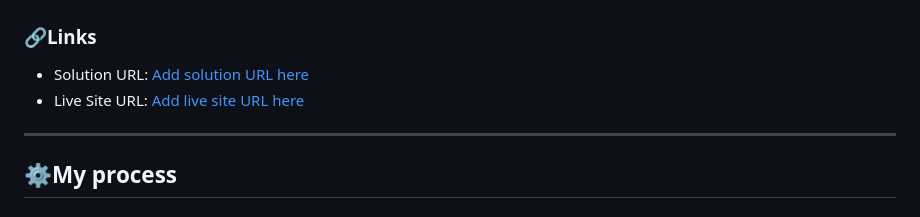
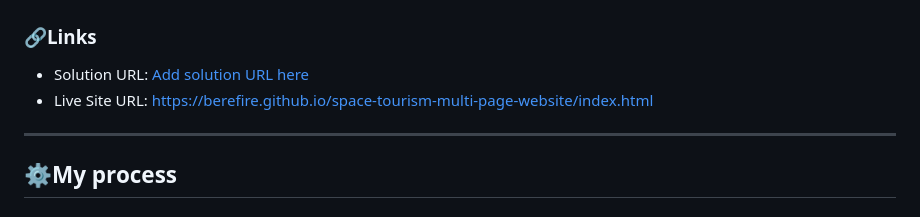
Before and after one commit to berefire/space-tourism-multi-page-website, a Markdown page: README.md, the part around the change. Drawn GitHub-style.

Commit message:
docs: update live site URL in README

```diff
--- a/README.md
+++ b/README.md
@@ -58,7 +58,7 @@ Users should be able to:
 ### 🔗Links
 
 - Solution URL: [Add solution URL here](https://your-solution-url.com)
-- Live Site URL: [Add live site URL here](https://your-live-site-url.com)
+- Live Site URL: [https://berefire.github.io/space-tourism-multi-page-website/index.html](https://berefire.github.io/space-tourism-multi-page-website/index.html)
 
 ---
 
```
